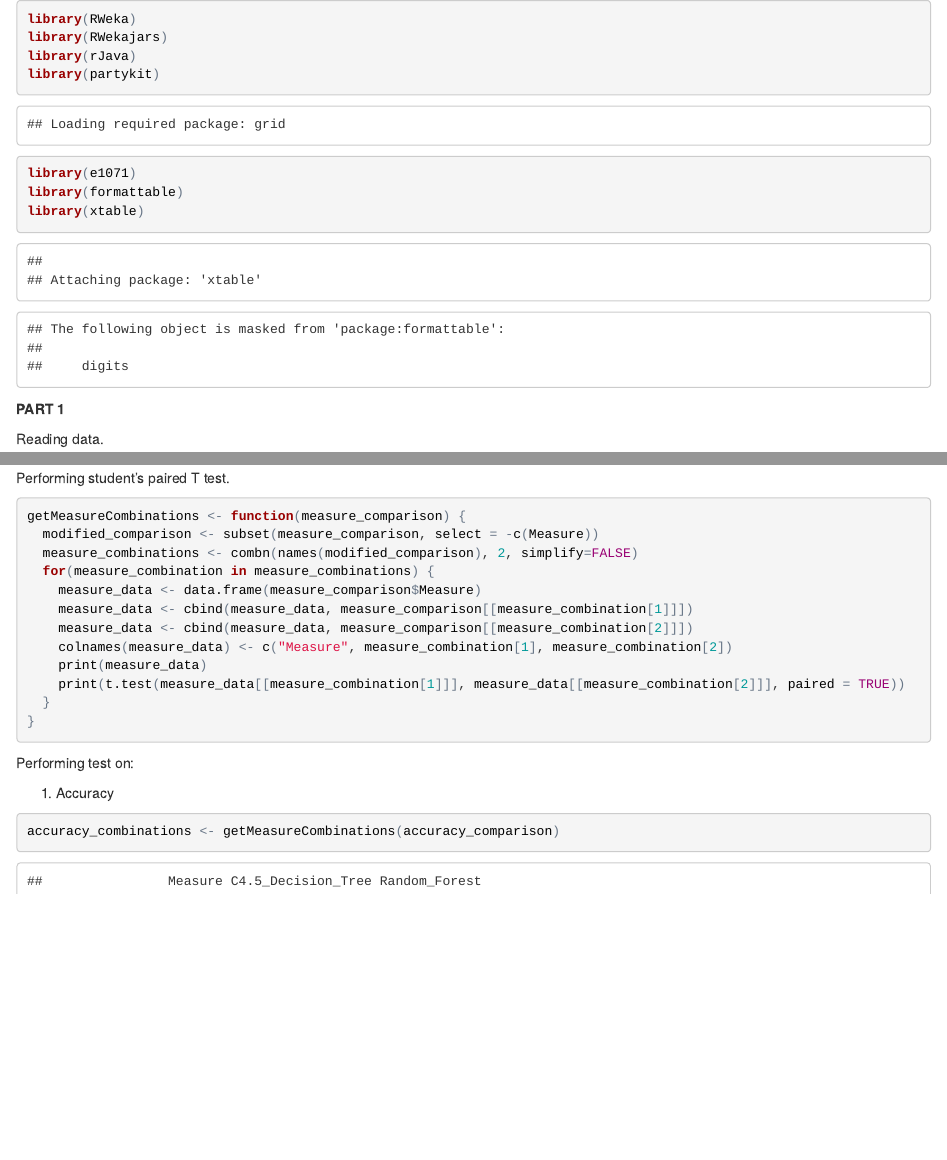
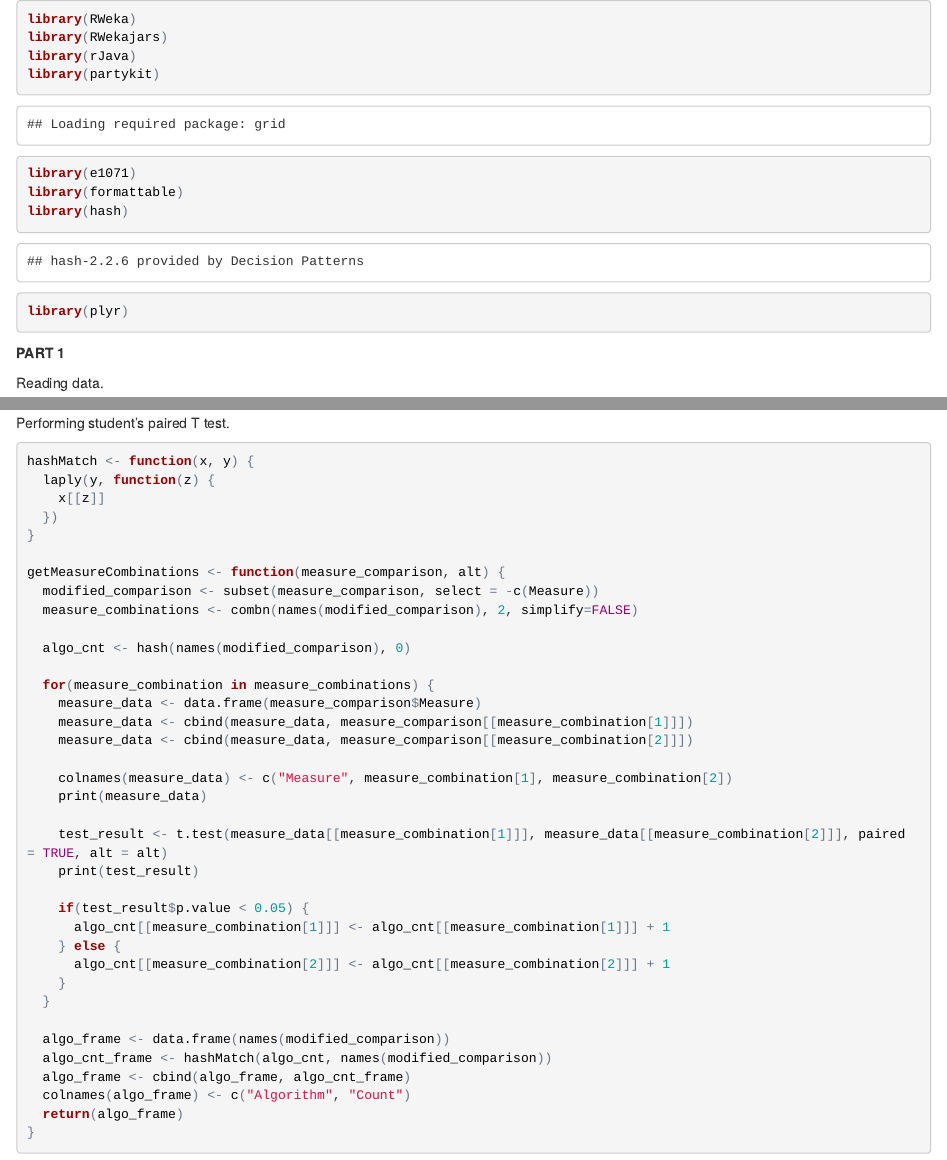
Before and after one commit to KhaledHelmy/csen1061-assignment-modeling, an R Markdown document (solution.Rmd): the page in a window 1100 px wide, from its top, and a second part further down, joined at a grey line. The pictures show the output file solution.html that the author committed with the source, opened offline.

Commit message:
Finished doing student paired t test

````diff
--- a/solution.Rmd
+++ b/solution.Rmd
@@ -5,7 +5,8 @@ library(rJava)
 library(partykit)
 library(e1071)
 library(formattable)
-library(xtable)
+library(hash)
+library(plyr)
 ```
 
 **PART 1**
@@ -434,17 +435,41 @@ formattable(mean_error_comparison, list())
 Performing student's paired T test.
 
 ```{r}
-getMeasureCombinations <- function(measure_comparison) {
+hashMatch <- function(x, y) {
+  laply(y, function(z) {
+    x[[z]]
+  })
+}
+
+getMeasureCombinations <- function(measure_comparison, alt) {
   modified_comparison <- subset(measure_comparison, select = -c(Measure))
   measure_combinations <- combn(names(modified_comparison), 2, simplify=FALSE)
+
+  algo_cnt <- hash(names(modified_comparison), 0)
+
   for(measure_combination in measure_combinations) {
     measure_data <- data.frame(measure_comparison$Measure)
     measure_data <- cbind(measure_data, measure_comparison[[measure_combination[1]]])
     measure_data <- cbind(measure_data, measure_comparison[[measure_combination[2]]])
+
     colnames(measure_data) <- c("Measure", measure_combination[1], measure_combination[2])
     print(measure_data)
-    print(t.test(measure_data[[measure_combination[1]]], measure_data[[measure_combination[2]]], paired = TRUE))
+
+    test_result <- t.test(measure_data[[measure_combination[1]]], measure_data[[measure_combination[2]]], paired = TRUE, alt = alt)
+    print(test_result)
+
+    if(test_result$p.value < 0.05) {
+      algo_cnt[[measure_combination[1]]] <- algo_cnt[[measure_combination[1]]] + 1
+    } else {
+      algo_cnt[[measure_combination[2]]] <- algo_cnt[[measure_combination[2]]] + 1
+    }
   }
+
+  algo_frame <- data.frame(names(modified_comparison))
+  algo_cnt_frame <- hashMatch(algo_cnt, names(modified_comparison))
+  algo_frame <- cbind(algo_frame, algo_cnt_frame)
+  colnames(algo_frame) <- c("Algorithm", "Count")
+  return(algo_frame)
 }
 ```
 
@@ -453,4 +478,3 @@ Performing test on:
 1. Accuracy
 
 ```{r}
-accuracy_combinations <- getMeasureCombinations(accuracy_comparison)
````
Also changed, not shown: solution.html, solution.Rmd (14 more changed lines).
